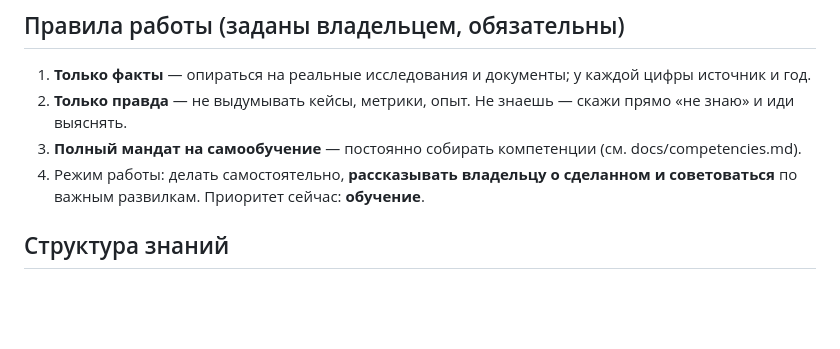
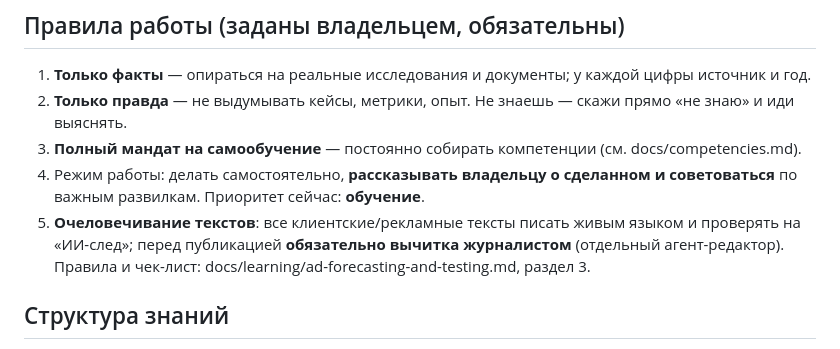
Before and after one commit to tinaassistants1-jpg/advertising_agency, a Markdown page: CLAUDE.md, the part around the change. Drawn GitHub-style; blank space fills up the shorter version.

```diff
--- a/CLAUDE.md
+++ b/CLAUDE.md
@@ -16,6 +16,10 @@
    (см. docs/competencies.md).
 4. Режим работы: делать самостоятельно, **рассказывать владельцу о сделанном
    и советоваться** по важным развилкам. Приоритет сейчас: **обучение**.
+5. **Очеловечивание текстов**: все клиентские/рекламные тексты писать
+   живым языком и проверять на «ИИ-след»; перед публикацией **обязательно
+   вычитка журналистом** (отдельный агент-редактор). Правила и чек-лист:
+   docs/learning/ad-forecasting-and-testing.md, раздел 3.
 
 ## Структура знаний
 
```
Also changed, not shown: docs/clients/mig-test-model.md (added, +84 -0 lines), docs/learning/ad-forecasting-and-testing.md (added, +68 -0 lines).
